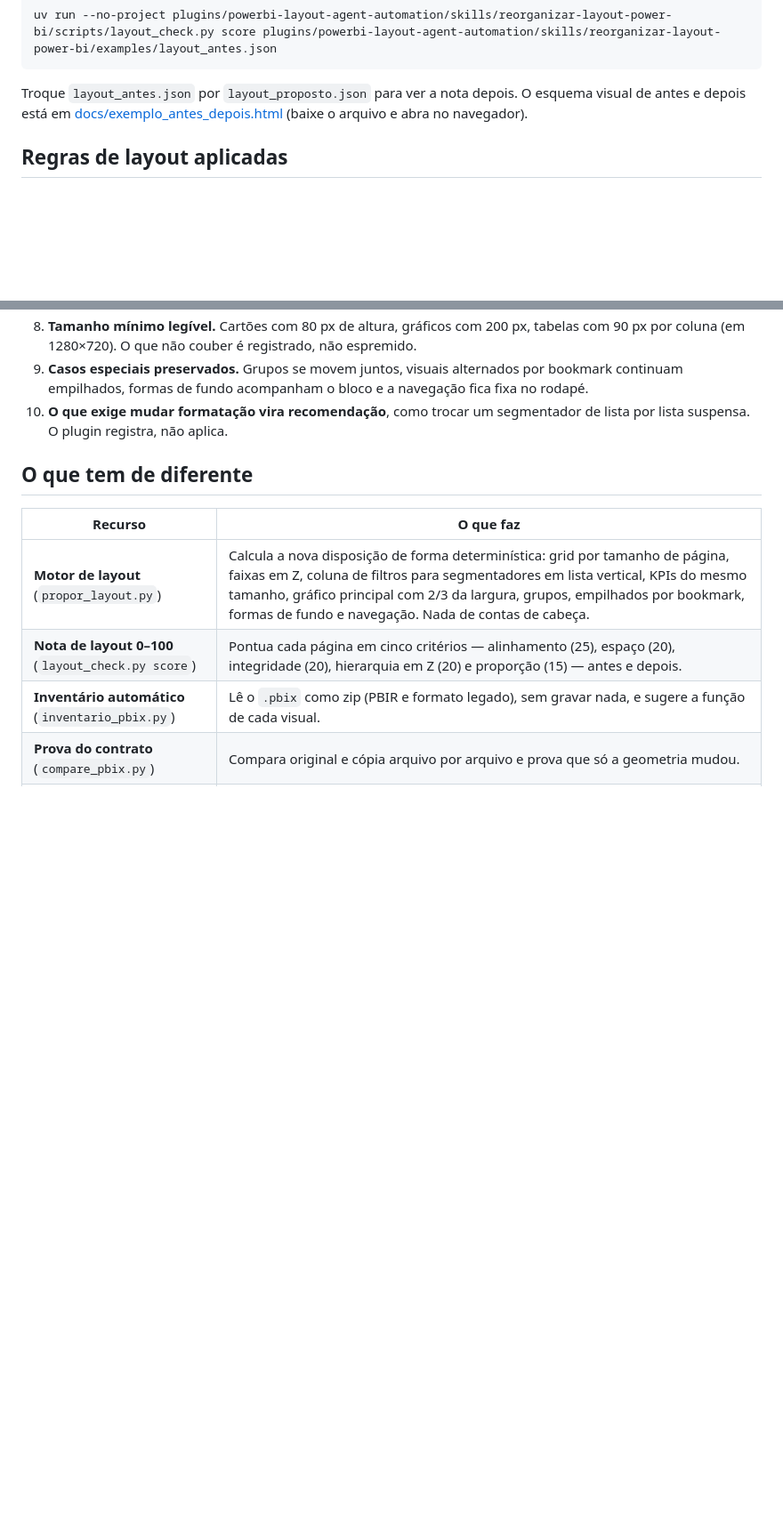
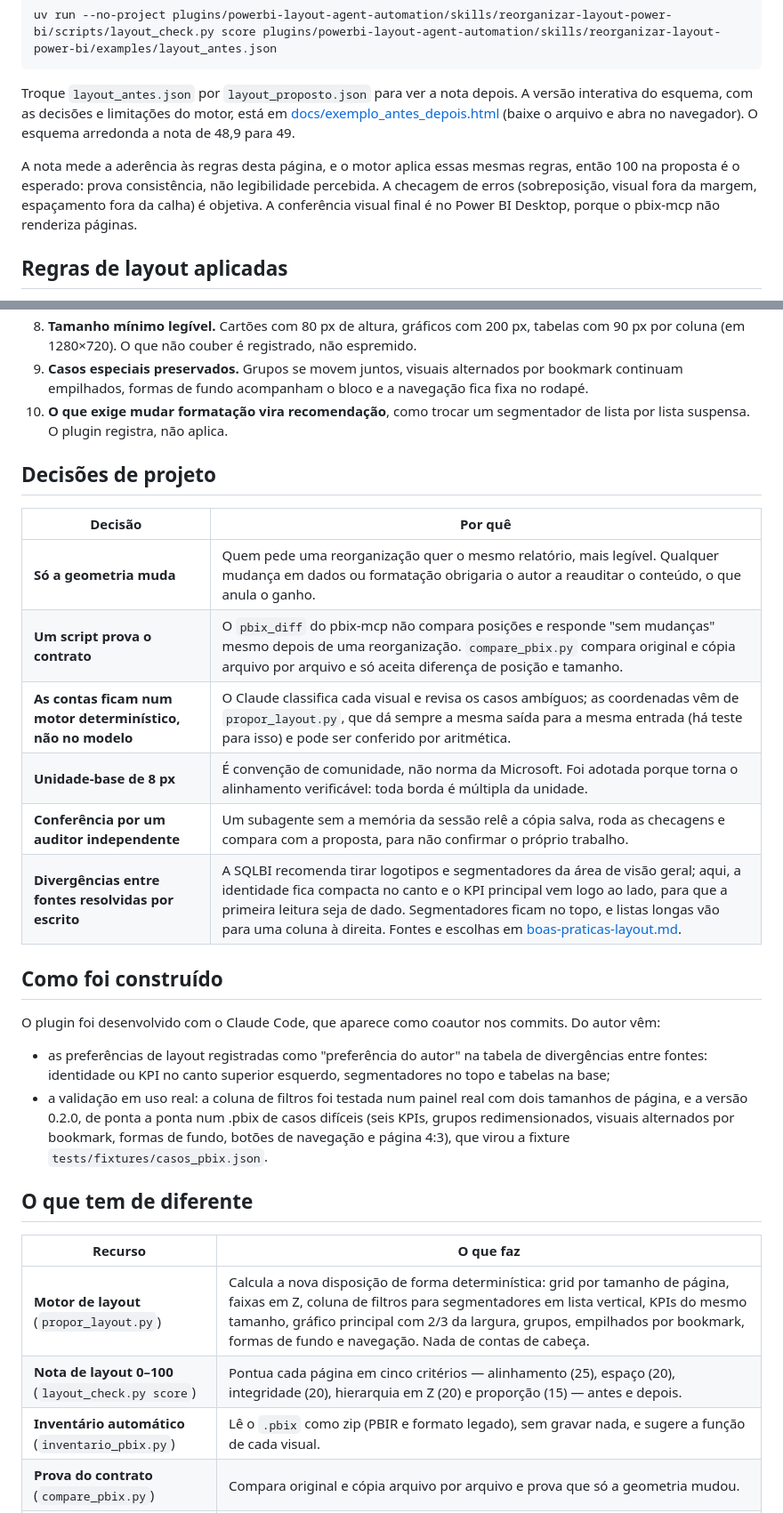
Before and after one commit to fernandofigueiredo-data/powerbi-layout-agent-automation, a Markdown page: README.md, 2 parts joined by grey strips. Shown at 89% size. Rendered like a GitHub page; blank space fills up the shorter version.

Commit message:
Mostra o antes e depois no README, explica as decisões e adiciona CI
- Imagem do esquema antes/depois do exemplo, em tema claro e escuro.
- O que a nota de layout mede e o que não mede.
- Seções "Decisões de projeto" e "Como foi construído".
- GitHub Actions rodando os testes em Linux, macOS e Windows, com badge.

Co-Authored-By: Claude Opus 5.5 <noreply@anthropic.com>

````diff
--- a/README.md
+++ b/README.md
@@ -46,9 +58,15 @@ uv run --no-project plugins/powerbi-layout-agent-automation/skills/reorganizar-l
 ```
 
 Troque `layout_antes.json` por `layout_proposto.json` para ver a nota depois.
-O esquema visual de antes e depois está em
+A versão interativa do esquema, com as decisões e limitações do motor, está em
 [docs/exemplo_antes_depois.html](docs/exemplo_antes_depois.html) (baixe o
-arquivo e abra no navegador).
+arquivo e abra no navegador). O esquema arredonda a nota de 48,9 para 49.
+
+A nota mede a aderência às regras desta página, e o motor aplica essas mesmas
+regras, então 100 na proposta é o esperado: prova consistência, não
+legibilidade percebida. A checagem de erros (sobreposição, visual fora da
+margem, espaçamento fora da calha) é objetiva. A conferência visual final é
+no Power BI Desktop, porque o pbix-mcp não renderiza páginas.
 
 ## Regras de layout aplicadas
 
@@ -78,6 +96,31 @@ casos especiais, está em **[docs/regras-de-layout.md](docs/regras-de-layout.md)
    bloco e a navegação fica fixa no rodapé.
 10. **O que exige mudar formatação vira recomendação**, como trocar um
     segmentador de lista por lista suspensa. O plugin registra, não aplica.
+
+## Decisões de projeto
+
+| Decisão | Por quê |
+|---|---|
+| **Só a geometria muda** | Quem pede uma reorganização quer o mesmo relatório, mais legível. Qualquer mudança em dados ou formatação obrigaria o autor a reauditar o conteúdo, o que anula o ganho. |
+| **Um script prova o contrato** | O `pbix_diff` do pbix-mcp não compara posições e responde "sem mudanças" mesmo depois de uma reorganização. `compare_pbix.py` compara original e cópia arquivo por arquivo e só aceita diferença de posição e tamanho. |
+| **As contas ficam num motor determinístico, não no modelo** | O Claude classifica cada visual e revisa os casos ambíguos; as coordenadas vêm de `propor_layout.py`, que dá sempre a mesma saída para a mesma entrada (há teste para isso) e pode ser conferido por aritmética. |
+| **Unidade-base de 8 px** | É convenção de comunidade, não norma da Microsoft. Foi adotada porque torna o alinhamento verificável: toda borda é múltipla da unidade. |
+| **Conferência por um auditor independente** | Um subagente sem a memória da sessão relê a cópia salva, roda as checagens e compara com a proposta, para não confirmar o próprio trabalho. |
+| **Divergências entre fontes resolvidas por escrito** | A SQLBI recomenda tirar logotipos e segmentadores da área de visão geral; aqui, a identidade fica compacta no canto e o KPI principal vem logo ao lado, para que a primeira leitura seja de dado. Segmentadores ficam no topo, e listas longas vão para uma coluna à direita. Fontes e escolhas em [boas-praticas-layout.md](plugins/powerbi-layout-agent-automation/skills/reorganizar-layout-power-bi/references/boas-praticas-layout.md#8-divergências-entre-fontes). |
+
+## Como foi construído
+
+O plugin foi desenvolvido com o Claude Code, que aparece como coautor nos
+commits. Do autor vêm:
+
+- as preferências de layout registradas como "preferência do autor" na tabela
+  de divergências entre fontes: identidade ou KPI no canto superior esquerdo,
+  segmentadores no topo e tabelas na base;
+- a validação em uso real: a coluna de filtros foi testada num painel real com
+  dois tamanhos de página, e a versão 0.2.0, de ponta a ponta num .pbix de
+  casos difíceis (seis KPIs, grupos redimensionados, visuais alternados por
+  bookmark, formas de fundo, botões de navegação e página 4:3), que virou a
+  fixture `tests/fixtures/casos_pbix.json`.
 
 ## O que tem de diferente
 
````
Also changed, not shown: other parts of README.md (+15 -1 lines), CHANGELOG.md (+3 -0 lines), docs/antes_depois_claro.png (added), docs/antes_depois_escuro.png (added), 1 other file.
